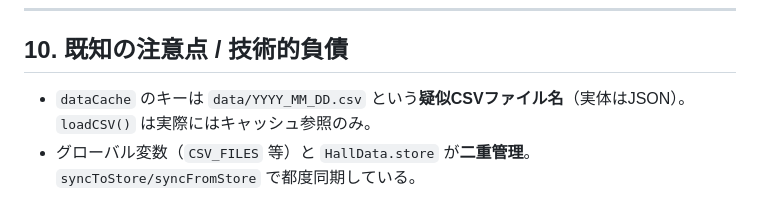
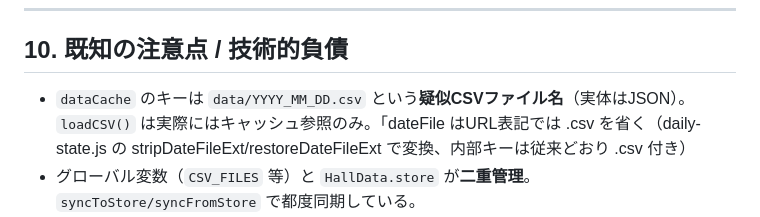
Before and after one commit to slot8192analyst/HallDataViewer, a Markdown page: ARCHITECTURE.md, the part around the change. Drawn GitHub-style.

Commit message:
update:設計書の更新

```diff
--- a/ARCHITECTURE.md
+++ b/ARCHITECTURE.md
@@ -262,7 +262,7 @@ webapp/
 
 ## 10. 既知の注意点 / 技術的負債
 
-- `dataCache` のキーは `data/YYYY_MM_DD.csv` という**疑似CSVファイル名**（実体はJSON）。`loadCSV()` は実際にはキャッシュ参照のみ。
+- `dataCache` のキーは `data/YYYY_MM_DD.csv` という**疑似CSVファイル名**（実体はJSON）。`loadCSV()` は実際にはキャッシュ参照のみ。「dateFile はURL表記では .csv を省く（daily-state.js の stripDateFileExt/restoreDateFileExt で変換、内部キーは従来どおり .csv 付き）
 - グローバル変数（`CSV_FILES` 等）と `HallData.store` が**二重管理**。`syncToStore/syncFromStore` で都度同期している。
 - `tagmatch.js` / `tagmatch.css` はファイルとしては残るが、`index.html` から読み込まれておらずタブUIも無い（事実上無効）。`app.js` に `setupTagMatchEventListeners` 呼び出しの分岐だけが残るが、その `data-tab="tagmatch"` ボタンは HTML に無いため通常は到達しない。
 - `compare.js` / `compare.css` / `trend.js` / `trend.css` は**存在しない**（日別比較タブは廃止、トレンドは解析タブに改称し `analysis` にリネーム済み）。
```
